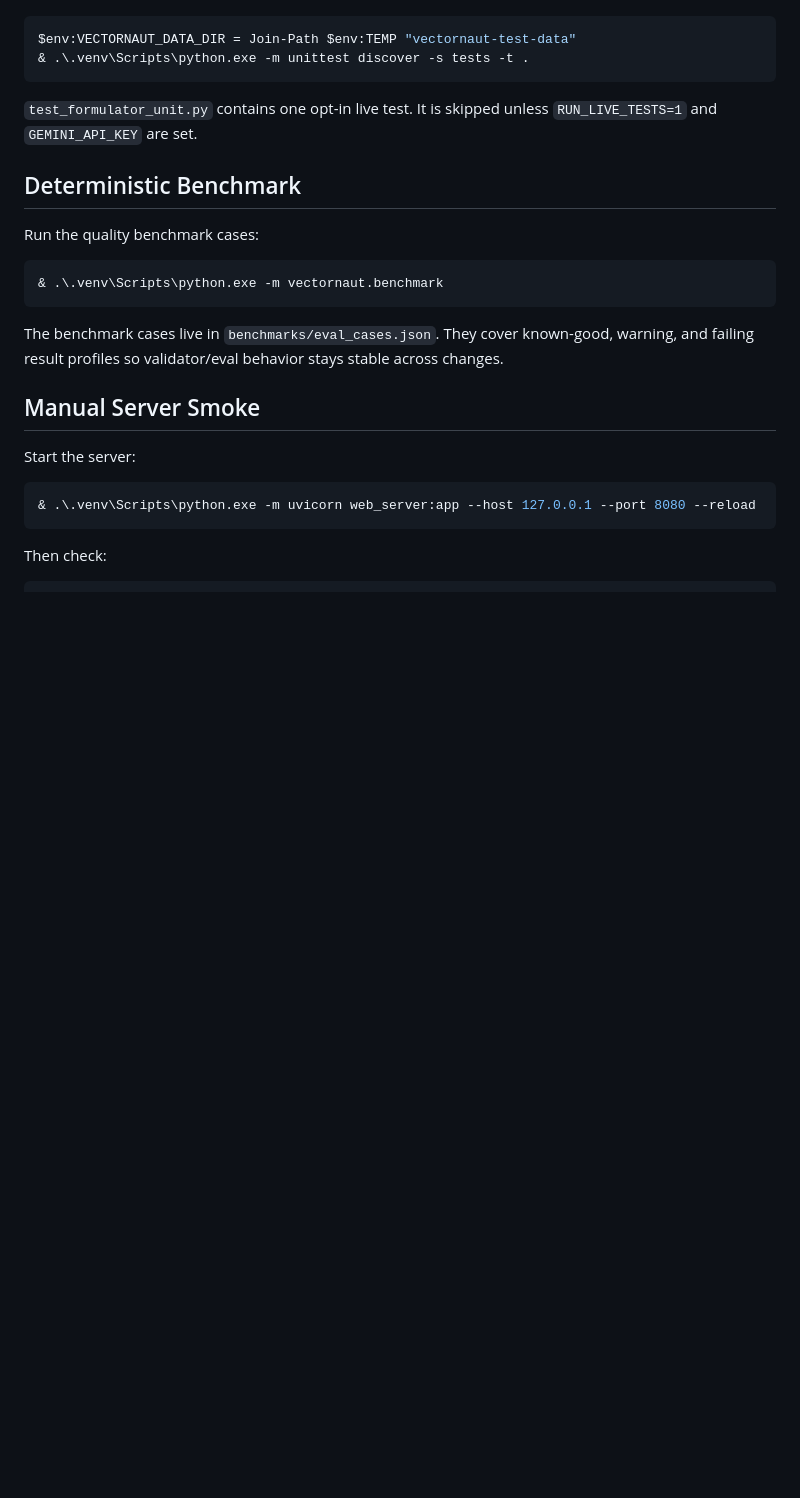
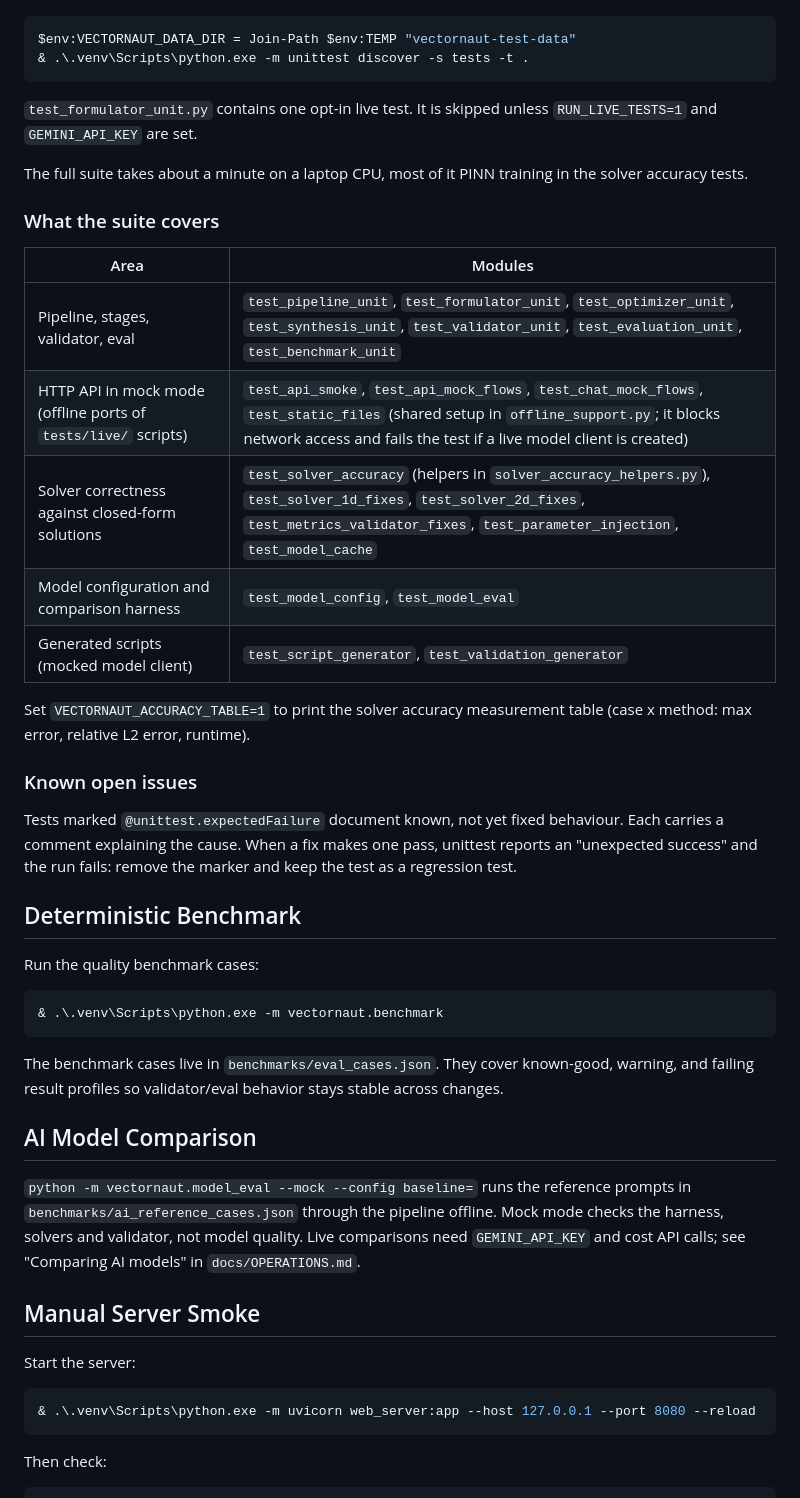
Before and after one commit to StefDo-lab/vectornaut, a Markdown page: docs/TESTING.md, the part around the change. Drawn GitHub-style; blank space fills up the shorter version.

````diff
--- a/docs/TESTING.md
+++ b/docs/TESTING.md
@@ -38,6 +38,24 @@ $env:VECTORNAUT_DATA_DIR = Join-Path $env:TEMP "vectornaut-test-data"
 
 `test_formulator_unit.py` contains one opt-in live test. It is skipped unless `RUN_LIVE_TESTS=1` and `GEMINI_API_KEY` are set.
 
+The full suite takes about a minute on a laptop CPU, most of it PINN training in the solver accuracy tests.
+
+### What the suite covers
+
+| Area | Modules |
+|---|---|
+| Pipeline, stages, validator, eval | `test_pipeline_unit`, `test_formulator_unit`, `test_optimizer_unit`, `test_synthesis_unit`, `test_validator_unit`, `test_evaluation_unit`, `test_benchmark_unit` |
+| HTTP API in mock mode (offline ports of `tests/live/` scripts) | `test_api_smoke`, `test_api_mock_flows`, `test_chat_mock_flows`, `test_static_files` (shared setup in `offline_support.py`; it blocks network access and fails the test if a live model client is created) |
+| Solver correctness against closed-form solutions | `test_solver_accuracy` (helpers in `solver_accuracy_helpers.py`), `test_solver_1d_fixes`, `test_solver_2d_fixes`, `test_metrics_validator_fixes`, `test_parameter_injection`, `test_model_cache` |
+| Model configuration and comparison harness | `test_model_config`, `test_model_eval` |
+| Generated scripts (mocked model client) | `test_script_generator`, `test_validation_generator` |
+
+Set `VECTORNAUT_ACCURACY_TABLE=1` to print the solver accuracy measurement table (case x method: max error, relative L2 error, runtime).
+
+### Known open issues
+
+Tests marked `@unittest.expectedFailure` document known, not yet fixed behaviour. Each carries a comment explaining the cause. When a fix makes one pass, unittest reports an "unexpected success" and the run fails: remove the marker and keep the test as a regression test.
+
 ## Deterministic Benchmark
 
 Run the quality benchmark cases:
@@ -47,6 +65,10 @@ Run the quality benchmark cases:
 ```
 
 The benchmark cases live in `benchmarks/eval_cases.json`. They cover known-good, warning, and failing result profiles so validator/eval behavior stays stable across changes.
+
+## AI Model Comparison
+
+`python -m vectornaut.model_eval --mock --config baseline=` runs the reference prompts in `benchmarks/ai_reference_cases.json` through the pipeline offline. Mock mode checks the harness, solvers and validator, not model quality. Live comparisons need `GEMINI_API_KEY` and cost API calls; see "Comparing AI models" in `docs/OPERATIONS.md`.
 
 ## Manual Server Smoke
 
````
Also changed, not shown: PROJECT_STATUS.md (+25 -17 lines).
